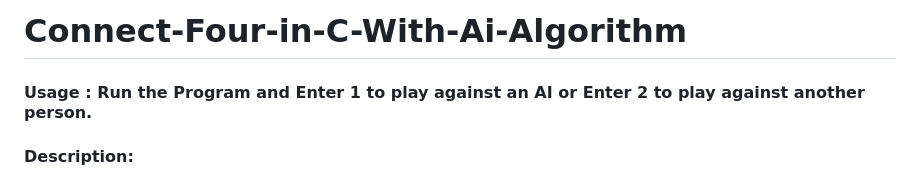
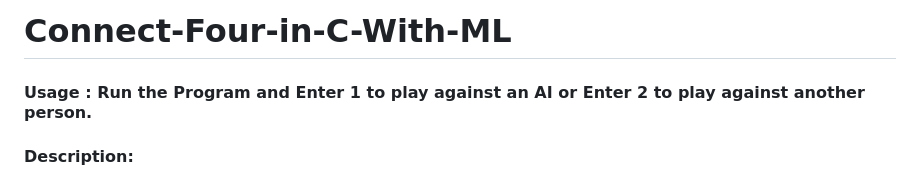
Before and after one commit to AsherS61/Connect-Four-in-Cpp-With-ML, a Markdown page: README.md, the part around the change. GitHub-like rendering.

```diff
--- a/README.md
+++ b/README.md
@@ -1,4 +1,4 @@
-# Connect-Four-in-C-With-Ai-Algorithm
+# Connect-Four-in-C-With-ML
 
 #### Usage : Run the Program and Enter 1 to play against an AI or Enter 2 to play against another person.
 
```
